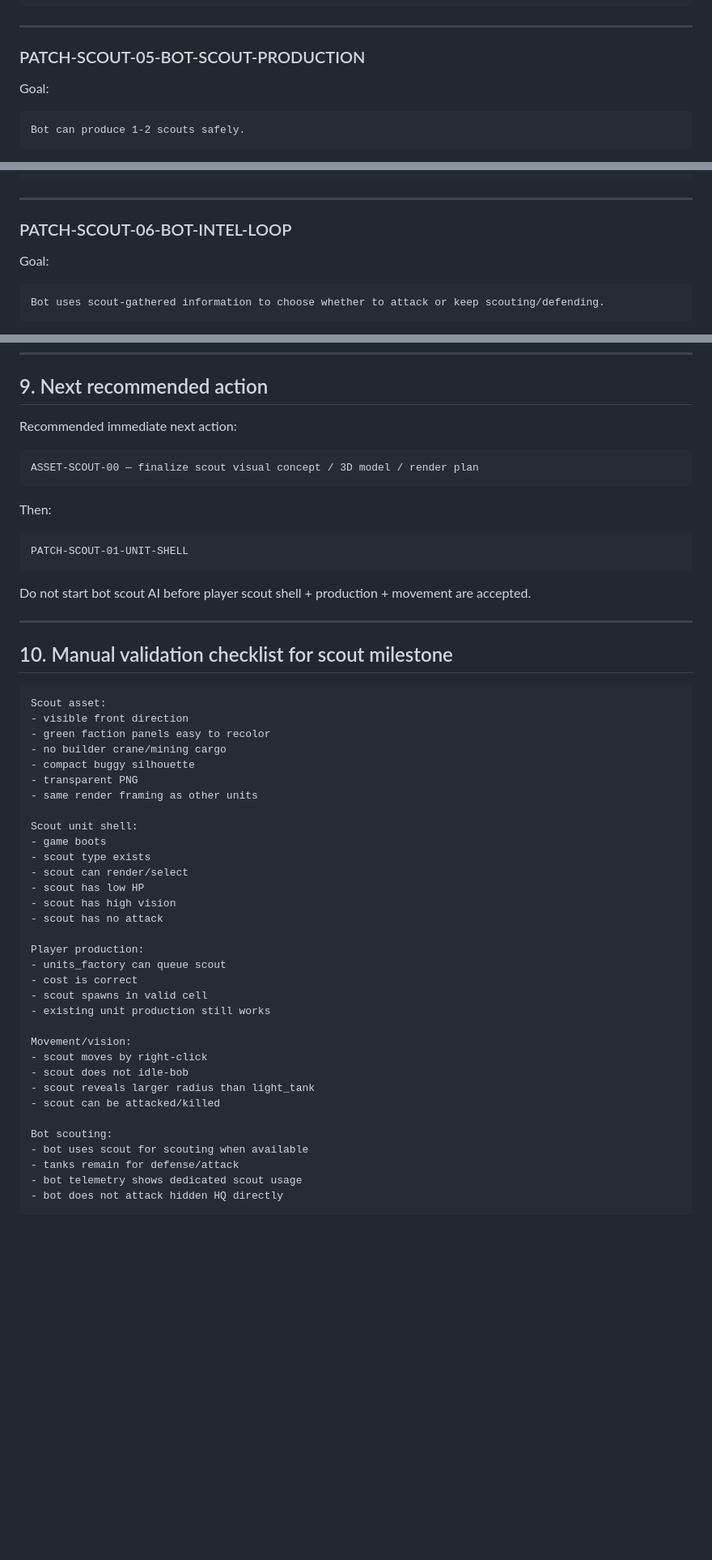
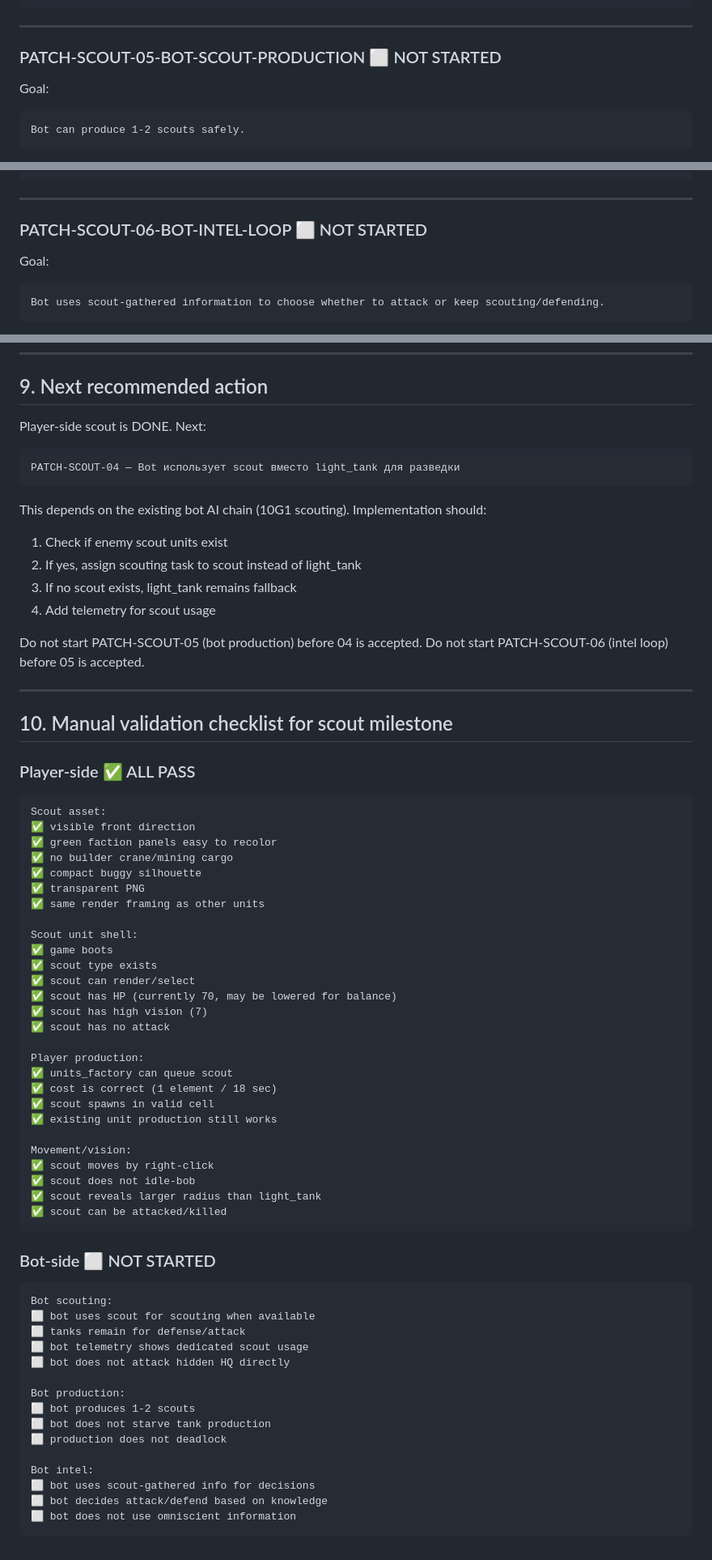
Before and after one commit to ratoker-jpg/four-elements-next, a Markdown page: docs/project/scout_unit_roadmap_20260509.md, 3 parts joined by grey strips. Shown at 81% size. Drawn GitHub-style; blank space fills up the shorter version.

````diff
--- a/docs/project/scout_unit_roadmap_20260509.md
+++ b/docs/project/scout_unit_roadmap_20260509.md
@@ -340,7 +326,7 @@ enemy tank remains near HQ/attack group
 
 ---
 
-### PATCH-SCOUT-05-BOT-SCOUT-PRODUCTION
+### PATCH-SCOUT-05-BOT-SCOUT-PRODUCTION ⬜ NOT STARTED
 
 Goal:
 
@@ -384,7 +370,7 @@ production does not deadlock
 
 ---
 
-### PATCH-SCOUT-06-BOT-INTEL-LOOP
+### PATCH-SCOUT-06-BOT-INTEL-LOOP ⬜ NOT STARTED
 
 Goal:
 
@@ -521,56 +507,73 @@ WORK implementation must be staged and testable.
 
 ## 9. Next recommended action
 
-Recommended immediate next action:
+Player-side scout is DONE. Next:
 
 ```text
-ASSET-SCOUT-00 — finalize scout visual concept / 3D model / render plan
+PATCH-SCOUT-04 — Bot использует scout вместо light_tank для разведки
 ```
 
-Then:
+This depends on the existing bot AI chain (10G1 scouting). Implementation should:
+1. Check if enemy scout units exist
+2. If yes, assign scouting task to scout instead of light_tank
+3. If no scout exists, light_tank remains fallback
+4. Add telemetry for scout usage
 
-```text
-PATCH-SCOUT-01-UNIT-SHELL
-```
-
-Do not start bot scout AI before player scout shell + production + movement are accepted.
+Do not start PATCH-SCOUT-05 (bot production) before 04 is accepted.
+Do not start PATCH-SCOUT-06 (intel loop) before 05 is accepted.
 
 ---
 
 ## 10. Manual validation checklist for scout milestone
 
+### Player-side ✅ ALL PASS
+
 ```text
 Scout asset:
-- visible front direction
-- green faction panels easy to recolor
-- no builder crane/mining cargo
-- compact buggy silhouette
-- transparent PNG
-- same render framing as other units
+✅ visible front direction
+✅ green faction panels easy to recolor
+✅ no builder crane/mining cargo
+✅ compact buggy silhouette
+✅ transparent PNG
+✅ same render framing as other units
 
 Scout unit shell:
-- game boots
-- scout type exists
-- scout can render/select
-- scout has low HP
-- scout has high vision
-- scout has no attack
+✅ game boots
+✅ scout type exists
+✅ scout can render/select
+✅ scout has HP (currently 70, may be lowered for balance)
+✅ scout has high vision (7)
+✅ scout has no attack
 
 Player production:
-- units_factory can queue scout
-- cost is correct
-- scout spawns in valid cell
-- existing unit production still works
+✅ units_factory can queue scout
+✅ cost is correct (1 element / 18 sec)
+✅ scout spawns in valid cell
+✅ existing unit production still works
 
 Movement/vision:
-- scout moves by right-click
-- scout does not idle-bob
-- scout reveals larger radius than light_tank
-- scout can be attacked/killed
+✅ scout moves by right-click
+✅ scout does not idle-bob
+✅ scout reveals larger radius than light_tank
+✅ scout can be attacked/killed
+```
 
+### Bot-side ⬜ NOT STARTED
+
+```text
 Bot scouting:
-- bot uses scout for scouting when available
-- tanks remain for defense/attack
-- bot telemetry shows dedicated scout usage
-- bot does not attack hidden HQ directly
+⬜ bot uses scout for scouting when available
+⬜ tanks remain for defense/attack
+⬜ bot telemetry shows dedicated scout usage
+⬜ bot does not attack hidden HQ directly
+
+Bot production:
+⬜ bot produces 1-2 scouts
+⬜ bot does not starve tank production
+⬜ production does not deadlock
+
+Bot intel:
+⬜ bot uses scout-gathered info for decisions
+⬜ bot decides attack/defend based on knowledge
+⬜ bot does not use omniscient information
 ```
````
Also changed, not shown: other parts of docs/project/scout_unit_roadmap_20260509.md (+143 -157 lines).
